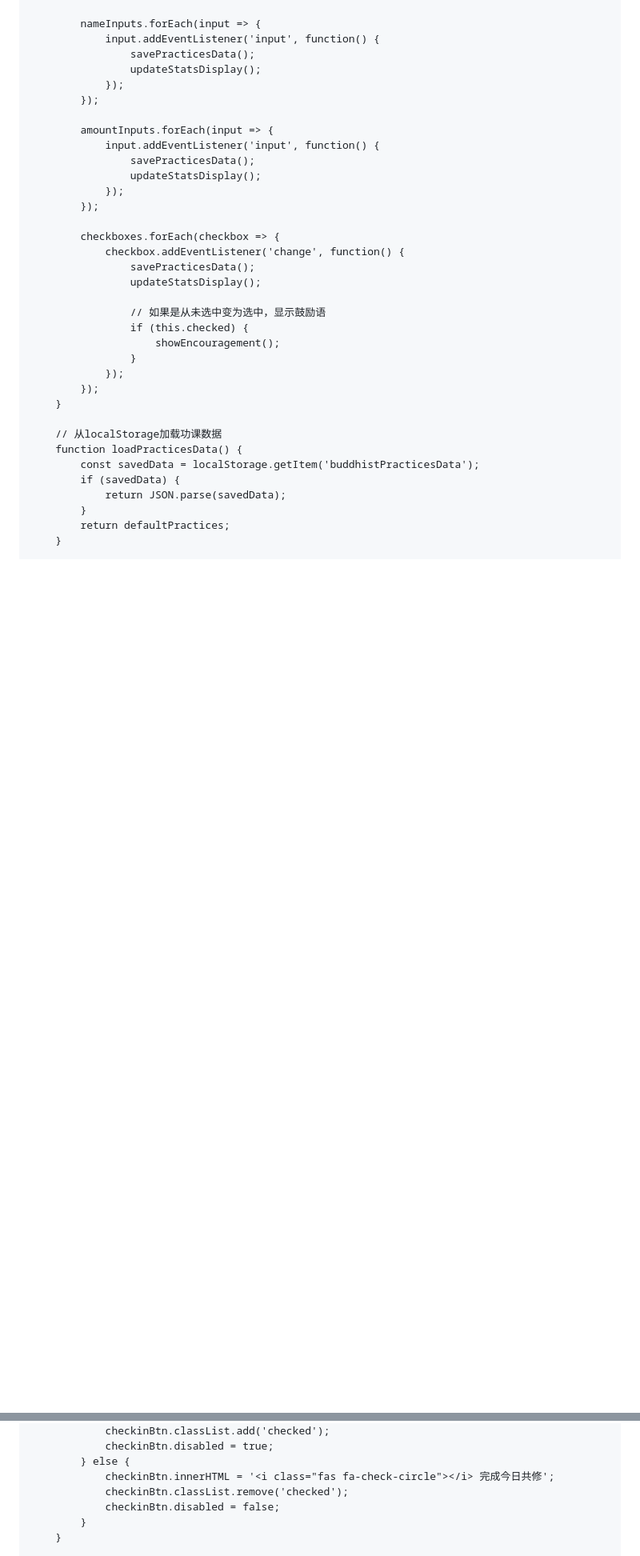
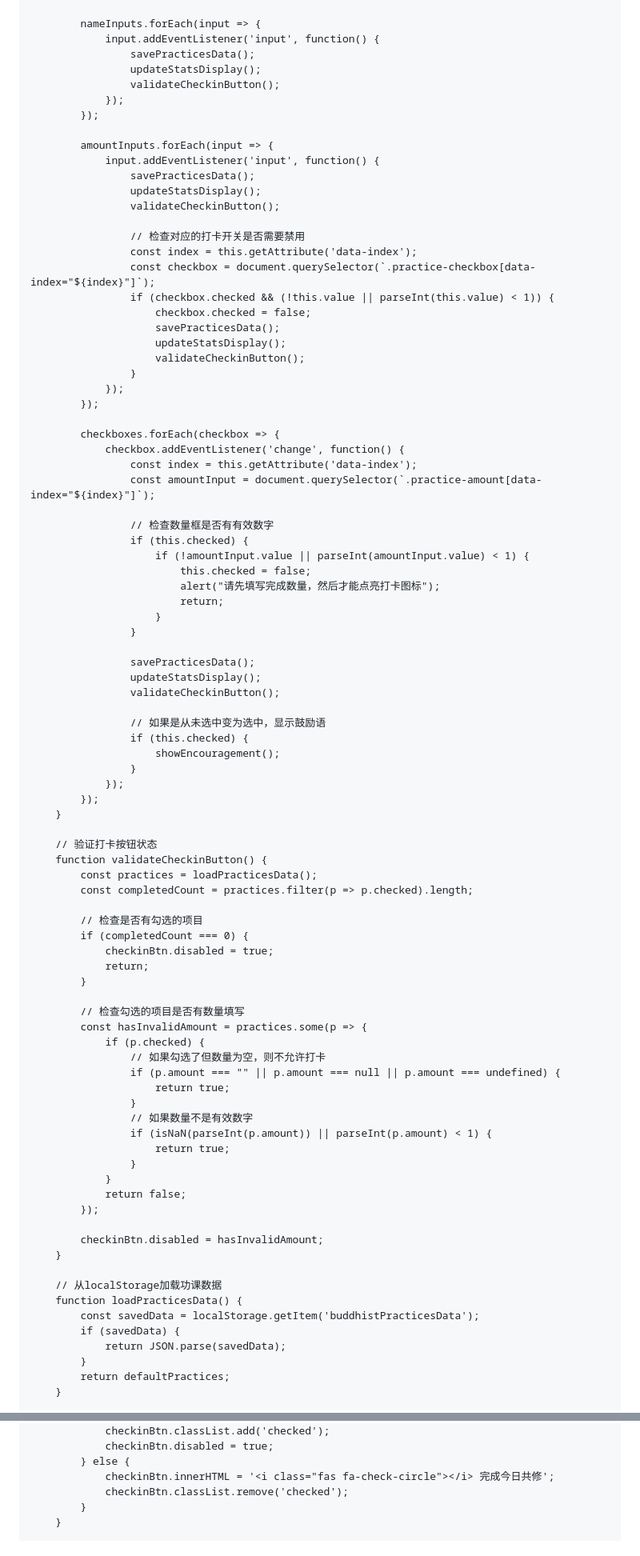
Before and after one commit to wds707/gxdk, a Markdown page: README.md, 2 parts joined by grey strips. Shown at 80% size. Drawn GitHub-style; blank space fills up the shorter version.

```diff
--- a/README.md
+++ b/README.md
@@ -668,6 +675,7 @@
                 input.addEventListener('input', function() {
                     savePracticesData();
                     updateStatsDisplay();
+                    validateCheckinButton();
                 });
             });
 
@@ -675,13 +683,37 @@
                 input.addEventListener('input', function() {
                     savePracticesData();
                     updateStatsDisplay();
+                    validateCheckinButton();
+
+                    // 检查对应的打卡开关是否需要禁用
+                    const index = this.getAttribute('data-index');
+                    const checkbox = document.querySelector(`.practice-checkbox[data-index="${index}"]`);
+                    if (checkbox.checked && (!this.value || parseInt(this.value) < 1)) {
+                        checkbox.checked = false;
+                        savePracticesData();
+                        updateStatsDisplay();
+                        validateCheckinButton();
+                    }
                 });
             });
 
             checkboxes.forEach(checkbox => {
                 checkbox.addEventListener('change', function() {
+                    const index = this.getAttribute('data-index');
+                    const amountInput = document.querySelector(`.practice-amount[data-index="${index}"]`);
+
+                    // 检查数量框是否有有效数字
+                    if (this.checked) {
+                        if (!amountInput.value || parseInt(amountInput.value) < 1) {
+                            this.checked = false;
+                            alert("请先填写完成数量，然后才能点亮打卡图标");
+                            return;
+                        }
+                    }
+
                     savePracticesData();
                     updateStatsDisplay();
+                    validateCheckinButton();
 
                     // 如果是从未选中变为选中，显示鼓励语
                     if (this.checked) {
@@ -689,6 +721,35 @@
                     }
                 });
             });
+        }
+
+        // 验证打卡按钮状态
+        function validateCheckinButton() {
+            const practices = loadPracticesData();
+            const completedCount = practices.filter(p => p.checked).length;
+
+            // 检查是否有勾选的项目
+            if (completedCount === 0) {
+                checkinBtn.disabled = true;
+                return;
+            }
+
+            // 检查勾选的项目是否有数量填写
+            const hasInvalidAmount = practices.some(p => {
+                if (p.checked) {
+                    // 如果勾选了但数量为空，则不允许打卡
+                    if (p.amount === "" || p.amount === null || p.amount === undefined) {
+                        return true;
+                    }
+                    // 如果数量不是有效数字
+                    if (isNaN(parseInt(p.amount)) || parseInt(p.amount) < 1) {
+                        return true;
+                    }
+                }
+                return false;
+            });
+
+            checkinBtn.disabled = hasInvalidAmount;
         }
 
         // 从localStorage加载功课数据
@@ -809,7 +890,6 @@
             } else {
                 checkinBtn.innerHTML = '<i class="fas fa-check-circle"></i> 完成今日共修';
                 checkinBtn.classList.remove('checked');
-                checkinBtn.disabled = false;
             }
         }
 
```
Also changed, not shown: other parts of README.md (+95 -23 lines).
